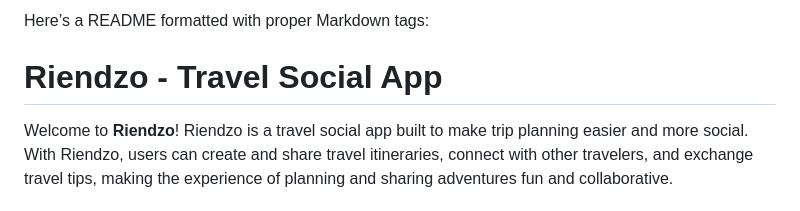
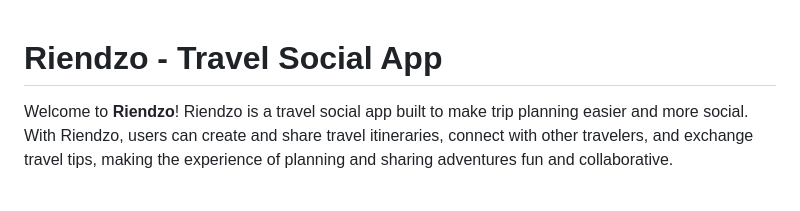
Before and after one commit to Cleareen/riendzo-app, a Markdown page: README.md, the part around the change. GitHub-like rendering.

```diff
--- a/README.md
+++ b/README.md
@@ -1,5 +1,3 @@
-Here’s a README formatted with proper Markdown tags:
-
 # Riendzo - Travel Social App
 
 Welcome to **Riendzo**! Riendzo is a travel social app built to make trip planning easier and more social. With Riendzo, users can create and share travel itineraries, connect with other travelers, and exchange travel tips, making the experience of planning and sharing adventures fun and collaborative.
```
